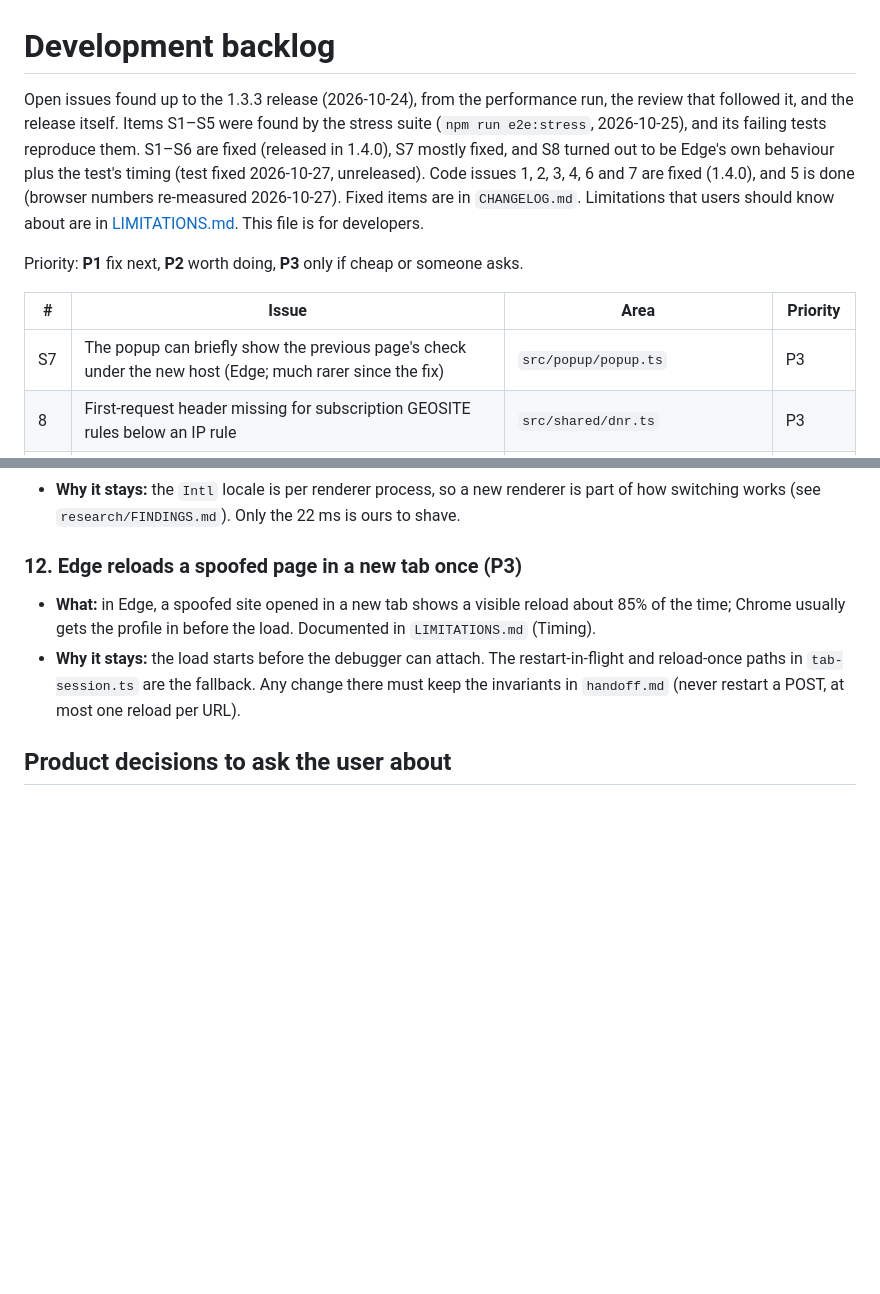
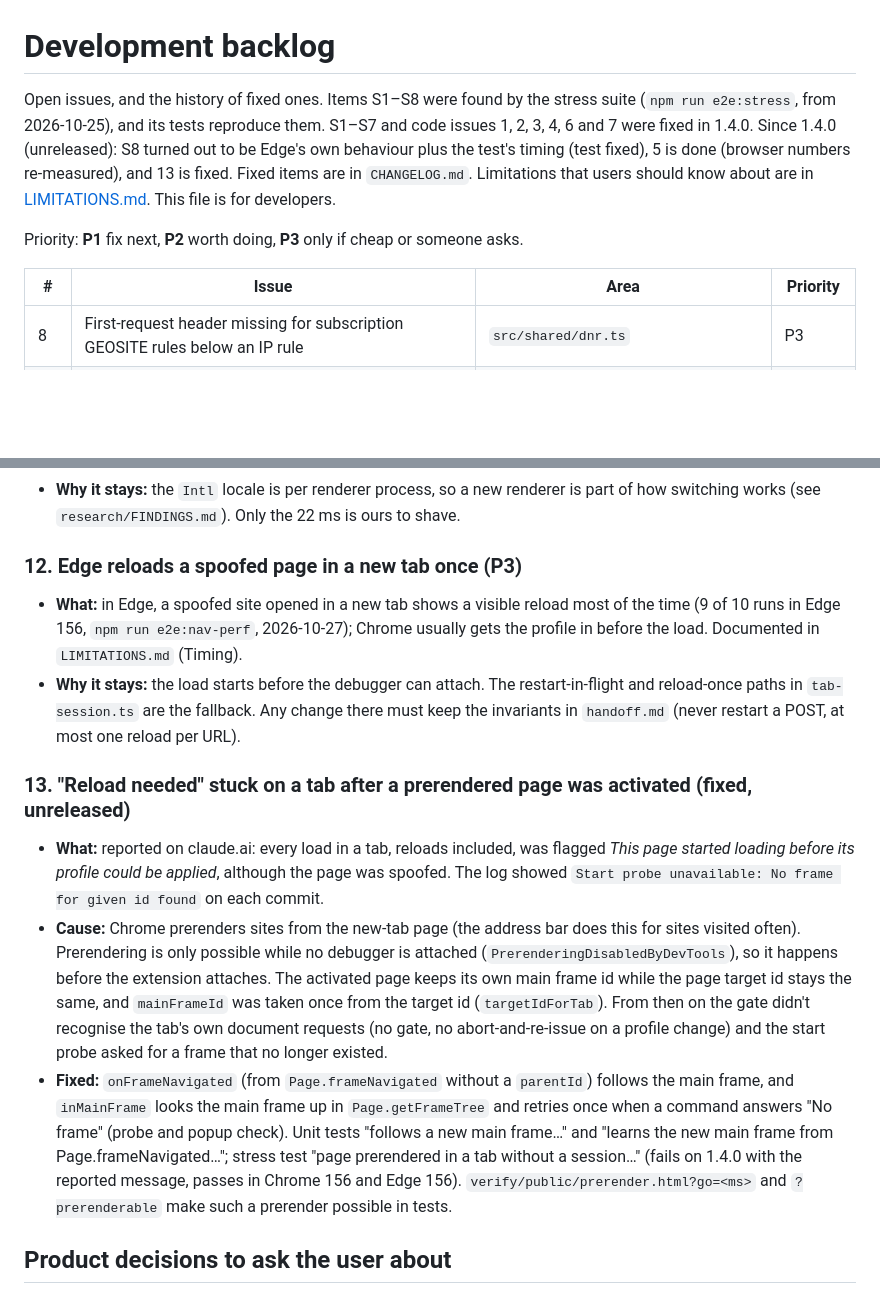
Before and after one commit to Sakugar/locale-jacket, a Markdown page: docs/BACKLOG.md, 2 parts joined by grey strips. GitHub-like rendering; blank space fills up the shorter version.

```diff
--- a/docs/BACKLOG.md
+++ b/docs/BACKLOG.md
@@ -1,12 +1,11 @@
 # Development backlog
 
-Open issues found up to the 1.3.3 release (2026-10-24), from the performance run, the review that followed it, and the release itself. Items S1–S5 were found by the stress suite (`npm run e2e:stress`, 2026-10-25), and its failing tests reproduce them. S1–S6 are fixed (released in 1.4.0), S7 mostly fixed, and S8 turned out to be Edge's own behaviour plus the test's timing (test fixed 2026-10-27, unreleased). Code issues 1, 2, 3, 4, 6 and 7 are fixed (1.4.0), and 5 is done (browser numbers re-measured 2026-10-27). Fixed items are in `CHANGELOG.md`. Limitations that users should know about are in [LIMITATIONS.md](LIMITATIONS.md). This file is for developers.
+Open issues, and the history of fixed ones. Items S1–S8 were found by the stress suite (`npm run e2e:stress`, from 2026-10-25), and its tests reproduce them. S1–S7 and code issues 1, 2, 3, 4, 6 and 7 were fixed in 1.4.0. Since 1.4.0 (unreleased): S8 turned out to be Edge's own behaviour plus the test's timing (test fixed), 5 is done (browser numbers re-measured), and 13 is fixed. Fixed items are in `CHANGELOG.md`. Limitations that users should know about are in [LIMITATIONS.md](LIMITATIONS.md). This file is for developers.
 
 Priority: **P1** fix next, **P2** worth doing, **P3** only if cheap or someone asks.
 
 | # | Issue | Area | Priority |
 |---|---|---|---|
-| S7 | The popup can briefly show the previous page's check under the new host (Edge; much rarer since the fix) | `src/popup/popup.ts` | P3 |
 | 8 | First-request header missing for subscription GEOSITE rules below an IP rule | `src/shared/dnr.ts` | P3 |
 | 9 | Validation messages, activity log and fetch errors are English-only | `src/shared/config-io.ts`, `src/shared/i18n/*` | P3 |
 | 10 | The regex check refuses some harmless patterns | `src/shared/regex-safety.ts` | P3 |
@@ -133,8 +133,14 @@ Measured with the new `npm run e2e:nav-perf` (Chrome 156 and Edge 156) and `npm
 
 ### 12. Edge reloads a spoofed page in a new tab once (P3)
 
-- **What:** in Edge, a spoofed site opened in a new tab shows a visible reload about 85% of the time; Chrome usually gets the profile in before the load. Documented in `LIMITATIONS.md` (Timing).
+- **What:** in Edge, a spoofed site opened in a new tab shows a visible reload most of the time (9 of 10 runs in Edge 156, `npm run e2e:nav-perf`, 2026-10-27); Chrome usually gets the profile in before the load. Documented in `LIMITATIONS.md` (Timing).
 - **Why it stays:** the load starts before the debugger can attach. The restart-in-flight and reload-once paths in `tab-session.ts` are the fallback. Any change there must keep the invariants in `handoff.md` (never restart a POST, at most one reload per URL).
+
+### 13. "Reload needed" stuck on a tab after a prerendered page was activated (fixed, unreleased)
+
+- **What:** reported on claude.ai: every load in a tab, reloads included, was flagged *This page started loading before its profile could be applied*, although the page was spoofed. The log showed `Start probe unavailable: No frame for given id found` on each commit.
+- **Cause:** Chrome prerenders sites from the new-tab page (the address bar does this for sites visited often). Prerendering is only possible while no debugger is attached (`PrerenderingDisabledByDevTools`), so it happens before the extension attaches. The activated page keeps its own main frame id while the page target id stays the same, and `mainFrameId` was taken once from the target id (`targetIdForTab`). From then on the gate didn't recognise the tab's own document requests (no gate, no abort-and-re-issue on a profile change) and the start probe asked for a frame that no longer existed.
+- **Fixed:** `onFrameNavigated` (from `Page.frameNavigated` without a `parentId`) follows the main frame, and `inMainFrame` looks the main frame up in `Page.getFrameTree` and retries once when a command answers "No frame" (probe and popup check). Unit tests "follows a new main frame…" and "learns the new main frame from Page.frameNavigated…"; stress test "page prerendered in a tab without a session…" (fails on 1.4.0 with the reported message, passes in Chrome 156 and Edge 156). `verify/public/prerender.html?go=<ms>` and `?prerenderable` make such a prerender possible in tests.
 
 ## Product decisions to ask the user about
 
```
Also changed, not shown: other parts of docs/BACKLOG.md (+24 -23 lines).
